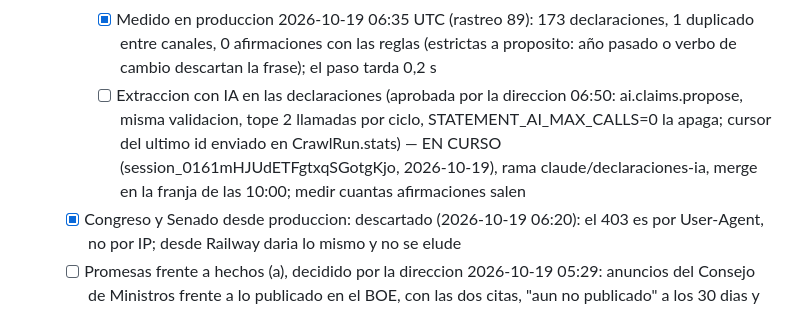
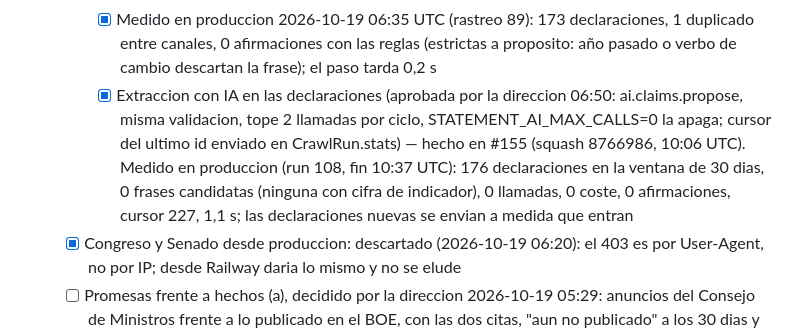
Before and after one commit to jorgealferez/truth-news, a Markdown page: PENDIENTES.truth-news.md, the part around the change. Drawn GitHub-style.

Commit message:
Ledger: declaraciones con IA hecho en #155, medido en produccion (0 frases candidatas en 176 declaraciones) (#191)
Claude-Session: https://claude.ai/code/session_0161mHJUdETFgtxqSGotgKjo

Co-authored-by: Claude <noreply@anthropic.com>

```diff
--- a/PENDIENTES.truth-news.md
+++ b/PENDIENTES.truth-news.md
@@ -142,7 +142,7 @@ Reglas de edicion (resumen; la version completa esta en la skill):
     - [x] Paso del worker "declaraciones juzgadas": judge_text sobre summary (o text), duplicados entre canales del mismo partido en 6 h juzgados una vez, re-juicio con correccion escrita al cambiar METHOD_VERSION; /quien-dice-la-verdad suma noticias y canales y lista por igual los partidos sin canal verificado (EAJ-PNV, Podemos, PSOE, Vox)
     - [x] PR #103 mergeado (squash 758456a, 05:31 UTC; diseno aprobado por la direccion; ADR 0031 porque el 0030 lo tomo #109). Pendiente medir en produccion las filas de statement_check tras el primer ciclo terminado
     - [x] Medido en produccion 2026-10-19 06:35 UTC (rastreo 89): 173 declaraciones, 1 duplicado entre canales, 0 afirmaciones con las reglas (estrictas a proposito: año pasado o verbo de cambio descartan la frase); el paso tarda 0,2 s
-    - [ ] Extraccion con IA en las declaraciones (aprobada por la direccion 06:50: ai.claims.propose, misma validacion, tope 2 llamadas por ciclo, STATEMENT_AI_MAX_CALLS=0 la apaga; cursor del ultimo id enviado en CrawlRun.stats) — EN CURSO (session_0161mHJUdETFgtxqSGotgKjo, 2026-10-19), rama claude/declaraciones-ia, merge en la franja de las 10:00; medir cuantas afirmaciones salen
+    - [x] Extraccion con IA en las declaraciones (aprobada por la direccion 06:50: ai.claims.propose, misma validacion, tope 2 llamadas por ciclo, STATEMENT_AI_MAX_CALLS=0 la apaga; cursor del ultimo id enviado en CrawlRun.stats) — hecho en #155 (squash 8766986, 10:06 UTC). Medido en produccion (run 108, fin 10:37 UTC): 176 declaraciones en la ventana de 30 dias, 0 frases candidatas (ninguna con cifra de indicador), 0 llamadas, 0 coste, 0 afirmaciones, cursor 227, 1,1 s; las declaraciones nuevas se envian a medida que entran
   - [x] Congreso y Senado desde produccion: descartado (2026-10-19 06:20): el 403 es por User-Agent, no por IP; desde Railway daria lo mismo y no se elude
   - [ ] Promesas frente a hechos (a), decidido por la direccion 2026-10-19 05:29: anuncios del Consejo de Ministros frente a lo publicado en el BOE, con las dos citas, "aun no publicado" a los 30 dias y sin calificativos — EN CURSO (session_0161mHJUdETFgtxqSGotgKjo, 2026-10-19), rama claude/promesas-hechos
     - [ ] Duracion por paso del ciclo del worker (CrawlRun.stats.seconds y el log "ciclo terminado"), pedida por la direccion: el ciclo dura ~27 min con intervalo de 30
```
